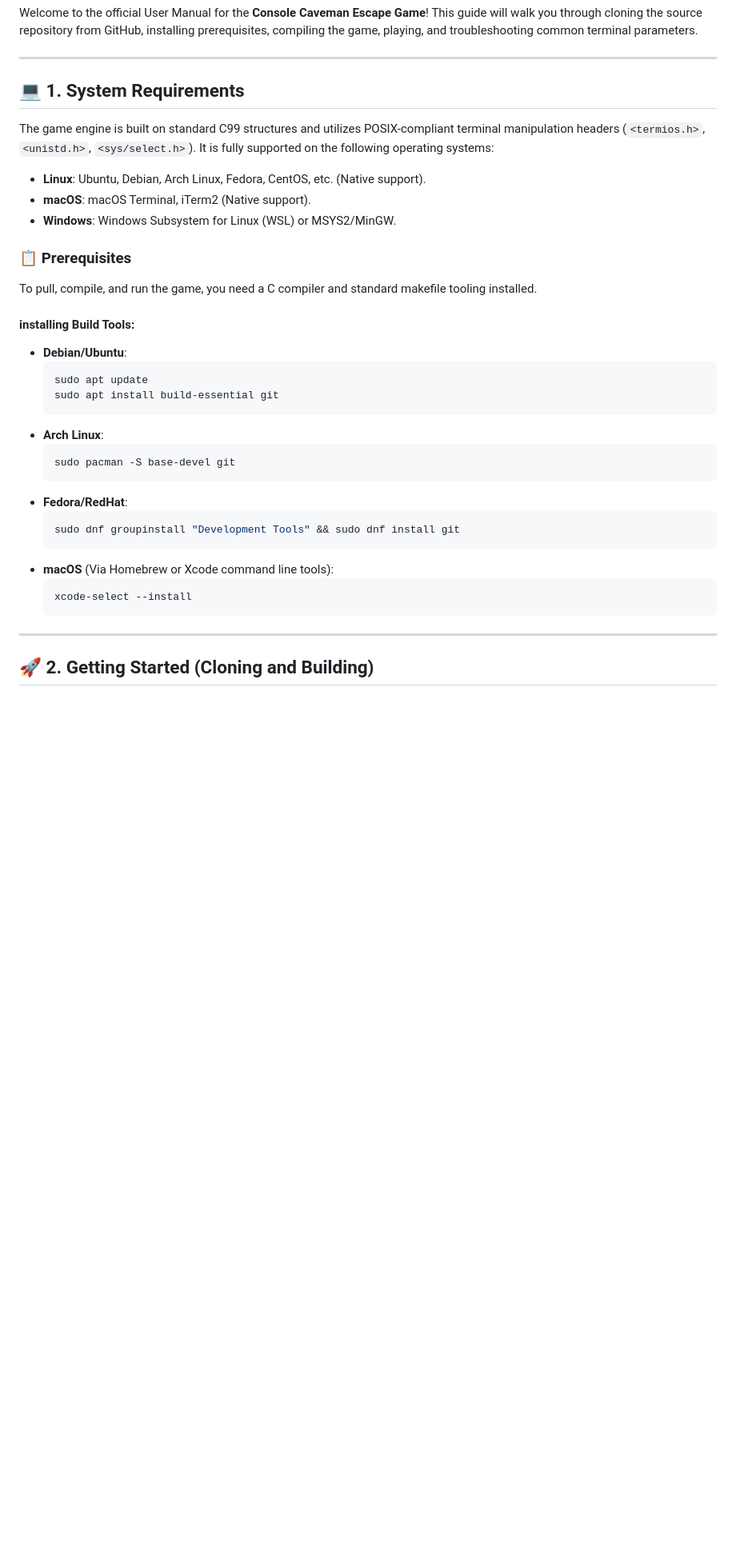
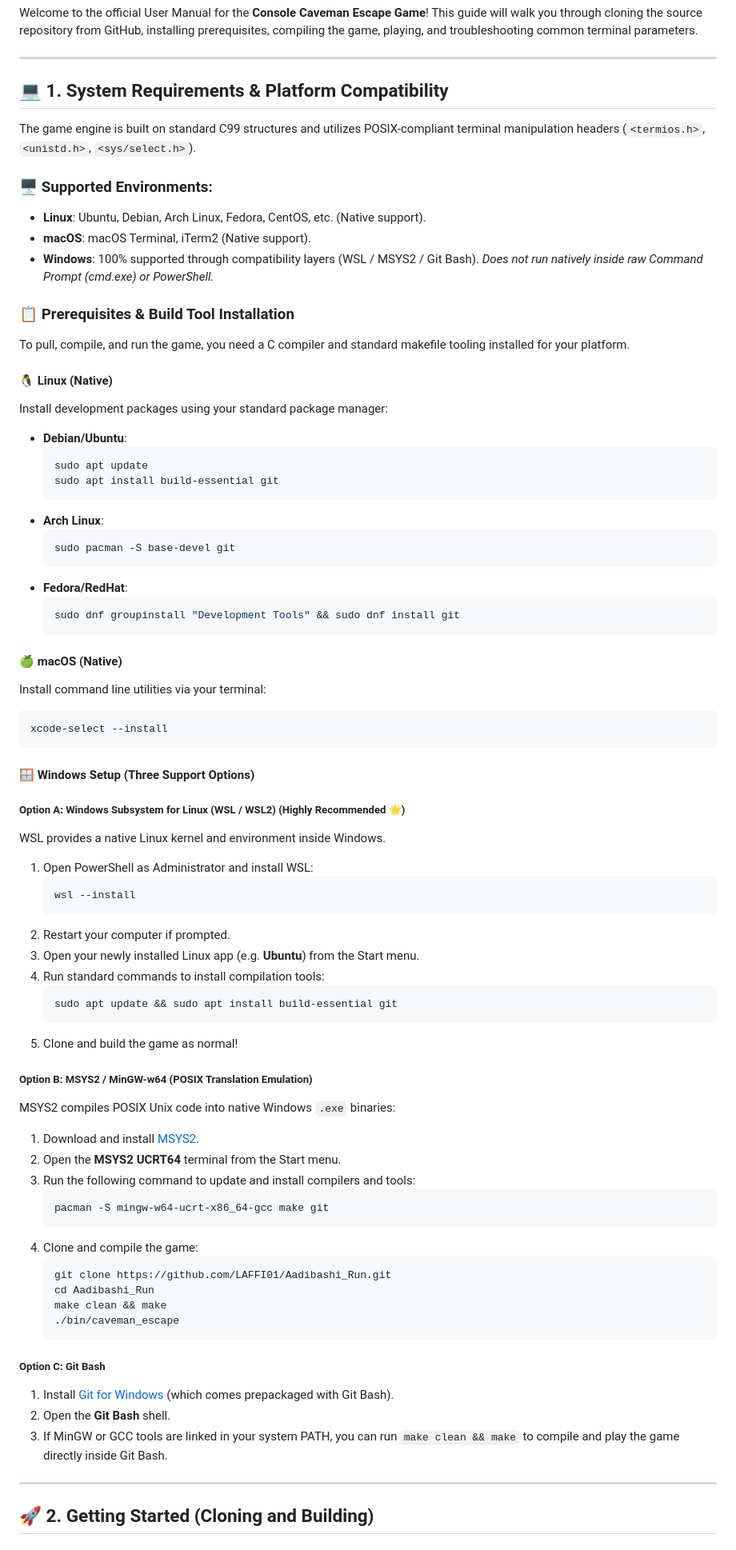
Before and after one commit to LAFFI01/Aadibashi_Run, a Markdown page: docs/user_manual.md, the part around the change. Shown at 80% size. GitHub-like rendering; blank space fills up the shorter version.

Commit message:
Docs: Document Windows system compatibility and setup procedures in User Manual

````diff
--- a/docs/user_manual.md
+++ b/docs/user_manual.md
@@ -4,19 +4,21 @@ Welcome to the official User Manual for the **Console Caveman Escape Game**! Thi
 
 ---
 
-## 💻 1. System Requirements
+## 💻 1. System Requirements & Platform Compatibility
 
-The game engine is built on standard C99 structures and utilizes POSIX-compliant terminal manipulation headers (`<termios.h>`, `<unistd.h>`, `<sys/select.h>`). It is fully supported on the following operating systems:
+The game engine is built on standard C99 structures and utilizes POSIX-compliant terminal manipulation headers (`<termios.h>`, `<unistd.h>`, `<sys/select.h>`).
 
+### 🖥️ Supported Environments:
 *   **Linux**: Ubuntu, Debian, Arch Linux, Fedora, CentOS, etc. (Native support).
 *   **macOS**: macOS Terminal, iTerm2 (Native support).
-*   **Windows**: Windows Subsystem for Linux (WSL) or MSYS2/MinGW.
+*   **Windows**: 100% supported through compatibility layers (WSL / MSYS2 / Git Bash). *Does not run natively inside raw Command Prompt (cmd.exe) or PowerShell.*
 
-### 📋 Prerequisites
+### 📋 Prerequisites & Build Tool Installation
 
-To pull, compile, and run the game, you need a C compiler and standard makefile tooling installed.
+To pull, compile, and run the game, you need a C compiler and standard makefile tooling installed for your platform.
 
-#### installing Build Tools:
+#### 🐧 Linux (Native)
+Install development packages using your standard package manager:
 *   **Debian/Ubuntu**:
     ```bash
     sudo apt update
@@ -30,10 +32,49 @@ To pull, compile, and run the game, you need a C compiler and standard makefile
     ```bash
     sudo dnf groupinstall "Development Tools" && sudo dnf install git
     ```
-*   **macOS** (Via Homebrew or Xcode command line tools):
-    ```bash
-    xcode-select --install
-    ```
+
+#### 🍏 macOS (Native)
+Install command line utilities via your terminal:
+```bash
+xcode-select --install
+```
+
+#### 🪟 Windows Setup (Three Support Options)
+
+##### Option A: Windows Subsystem for Linux (WSL / WSL2) (Highly Recommended 🌟)
+WSL provides a native Linux kernel and environment inside Windows.
+1. Open PowerShell as Administrator and install WSL:
+   ```powershell
+   wsl --install
+   ```
+2. Restart your computer if prompted.
+3. Open your newly installed Linux app (e.g. **Ubuntu**) from the Start menu.
+4. Run standard commands to install compilation tools:
+   ```bash
+   sudo apt update && sudo apt install build-essential git
+   ```
+5. Clone and build the game as normal!
+
+##### Option B: MSYS2 / MinGW-w64 (POSIX Translation Emulation)
+MSYS2 compiles POSIX Unix code into native Windows `.exe` binaries:
+1. Download and install [MSYS2](https://www.msys2.org/).
+2. Open the **MSYS2 UCRT64** terminal from the Start menu.
+3. Run the following command to update and install compilers and tools:
+   ```bash
+   pacman -S mingw-w64-ucrt-x86_64-gcc make git
+   ```
+4. Clone and compile the game:
+   ```bash
+   git clone https://github.com/LAFFI01/Aadibashi_Run.git
+   cd Aadibashi_Run
+   make clean && make
+   ./bin/caveman_escape
+   ```
+
+##### Option C: Git Bash
+1. Install [Git for Windows](https://git-scm.com/) (which comes prepackaged with Git Bash).
+2. Open the **Git Bash** shell.
+3. If MinGW or GCC tools are linked in your system PATH, you can run `make clean && make` to compile and play the game directly inside Git Bash.
 
 ---
 
````
